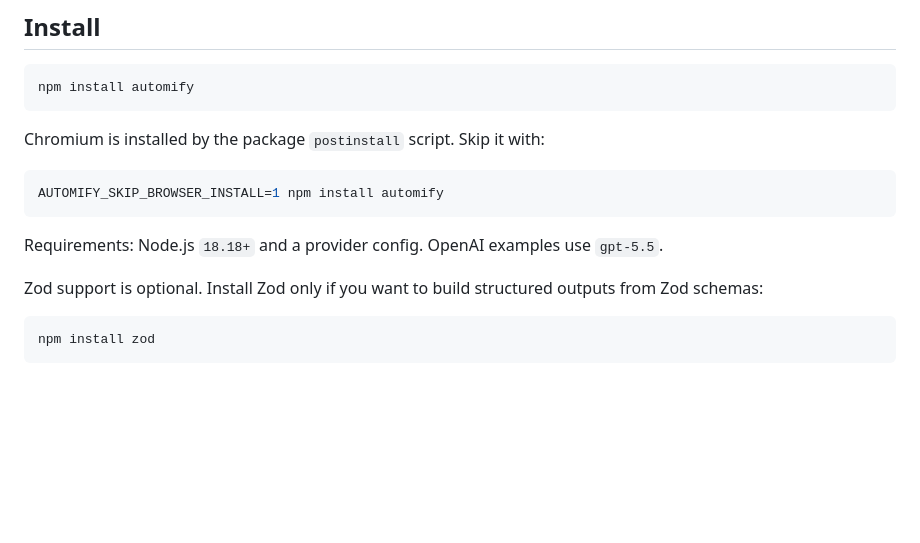
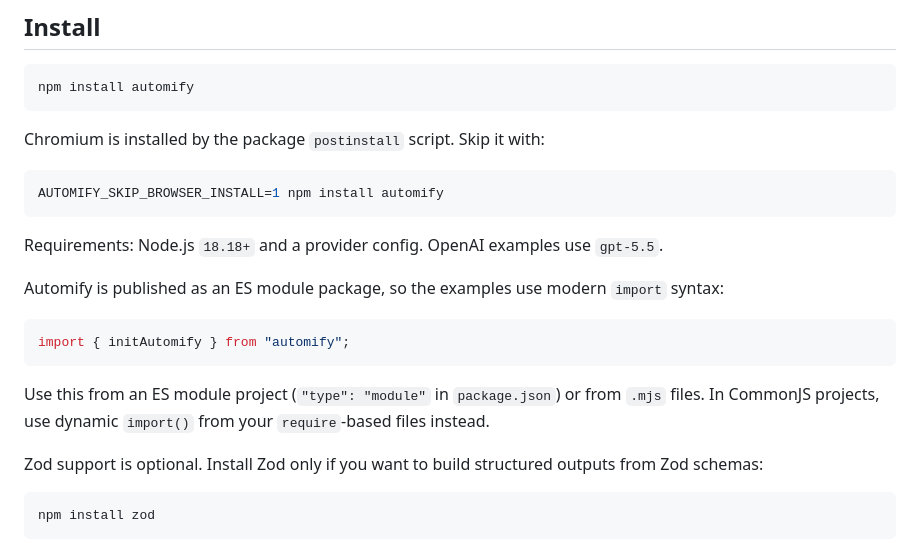
Before and after one commit to aldovincenti/automify, a Markdown page: README.md, the part around the change. GitHub-like rendering; blank space fills up the shorter version.

````diff
--- a/README.md
+++ b/README.md
@@ -49,6 +49,14 @@ AUTOMIFY_SKIP_BROWSER_INSTALL=1 npm install automify
 ```
 
 Requirements: Node.js `18.18+` and a provider config. OpenAI examples use `gpt-5.5`.
+
+Automify is published as an ES module package, so the examples use modern `import` syntax:
+
+```js
+import { initAutomify } from "automify";
+```
+
+Use this from an ES module project (`"type": "module"` in `package.json`) or from `.mjs` files. In CommonJS projects, use dynamic `import()` from your `require`-based files instead.
 
 Zod support is optional. Install Zod only if you want to build structured outputs from Zod schemas:
 
````
